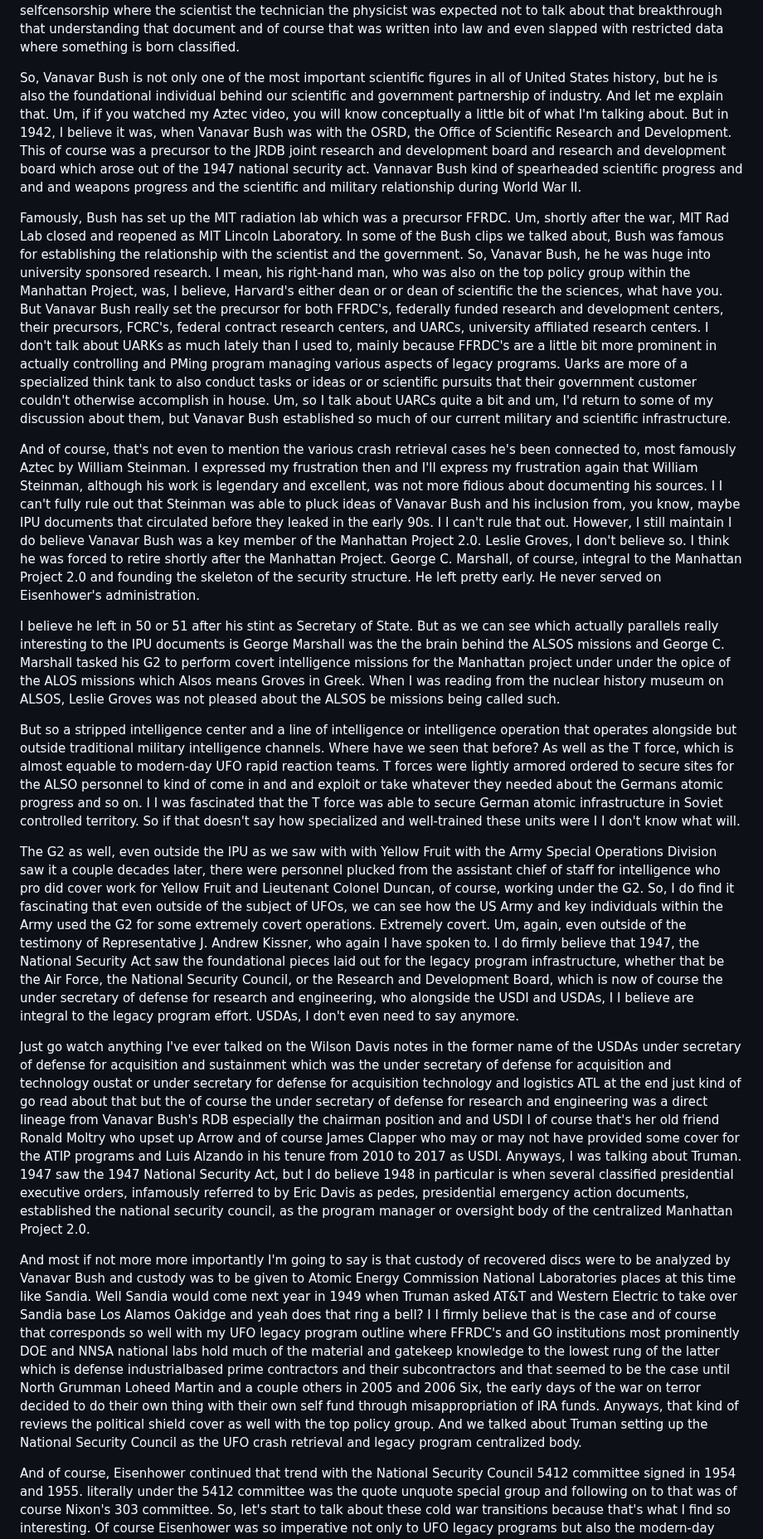
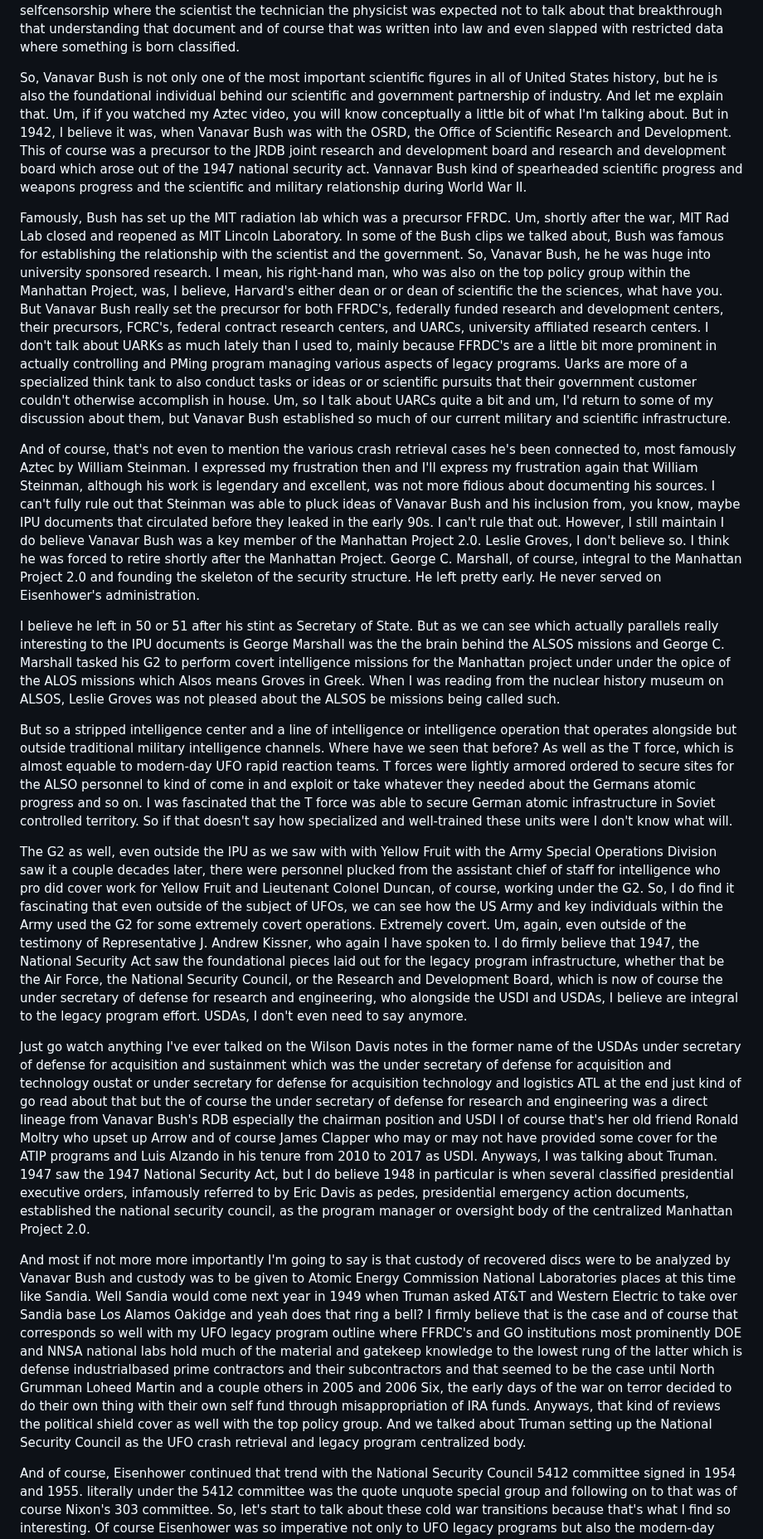
Before and after one commit to bbauska/Manhattan-Project-2.0, a Markdown page: README.md, the part around one of its changes. Shown at 83% size. Rendered like a GitHub page.

```diff
--- a/README.md
+++ b/README.md
@@ -960,21 +982,21 @@ He's only in a couple scenes including the Trinity test including being at Princ
 
 If you watch Oppenheimer, you'll see that as well where various departments weren't able to speak to each other. As Leslie Groves famously said, scientists, engineers, technicians knew just what they needed to do to accomplish their mission mission. Of course, this led to rising tensions between Oppenheimer and Leslie Groves. But of course, we also had Vanavar Bush, who I believe is one of the most central figures in the entire United States to establish not only the legacy program security structure, but also legacy programs outright. And let me explain that a little bit. for the compartmentalization and secrecy apparatus. Vanavar Bush was famous for the initial systems of self censorship. Kind of the precursor to restricted data where a scientist or a technician would write down data or ideas about atomic energy and that would be inherently classified. And at first there was a system of selfcensorship where the scientist the technician the physicist was expected not to talk about that breakthrough that understanding that document and of course that was written into law and even slapped with restricted data where something is born classified.
 
-So, Vanavar Bush is not only one of the most important scientific figures in all of United States history, but he is also the foundational individual behind our scientific and government partnership of industry. And let me explain that. Um, if if you watched my Aztec video, you will know conceptually a little bit of what I'm talking about. But in 1942, I believe it was, when Vanavar Bush was with the OSRD, the Office of Scientific Research and Development. This of course was a precursor to the JRDB joint research and development board and research and development board which arose out of the 1947 national security act. Vannavar Bush kind of spearheaded scientific progress and and and weapons progress and the scientific and military relationship during World War II.
+So, Vanavar Bush is not only one of the most important scientific figures in all of United States history, but he is also the foundational individual behind our scientific and government partnership of industry. And let me explain that. Um, if if you watched my Aztec video, you will know conceptually a little bit of what I'm talking about. But in 1942, I believe it was, when Vanavar Bush was with the OSRD, the Office of Scientific Research and Development. This of course was a precursor to the JRDB joint research and development board and research and development board which arose out of the 1947 national security act. Vannavar Bush kind of spearheaded scientific progress and weapons progress and the scientific and military relationship during World War II.
 
 Famously, Bush has set up the MIT radiation lab which was a precursor FFRDC. Um, shortly after the war, MIT Rad Lab closed and reopened as MIT Lincoln Laboratory. In some of the Bush clips we talked about, Bush was famous for establishing the relationship with the scientist and the government. So, Vanavar Bush, he he was huge into university sponsored research. I mean, his right-hand man, who was also on the top policy group within the Manhattan Project, was, I believe, Harvard's either dean or or dean of scientific the the sciences, what have you. But Vanavar Bush really set the precursor for both FFRDC's, federally funded research and development centers, their precursors, FCRC's, federal contract research centers, and UARCs, university affiliated research centers. I don't talk about UARKs as much lately than I used to, mainly because FFRDC's are a little bit more prominent in actually controlling and PMing program managing various aspects of legacy programs. Uarks are more of a specialized think tank to also conduct tasks or ideas or or scientific pursuits that their government customer couldn't otherwise accomplish in house. Um, so I talk about UARCs quite a bit and um, I'd return to some of my discussion about them, but Vanavar Bush established so much of our current military and scientific infrastructure.
 
-And of course, that's not even to mention the various crash retrieval cases he's been connected to, most famously Aztec by William Steinman. I expressed my frustration then and I'll express my frustration again that William Steinman, although his work is legendary and excellent, was not more fidious about documenting his sources. I I can't fully rule out that Steinman was able to pluck ideas of Vanavar Bush and his inclusion from, you know, maybe IPU documents that circulated before they leaked in the early 90s. I I can't rule that out. However, I still maintain I do believe Vanavar Bush was a key member of the Manhattan Project 2.0. Leslie Groves, I don't believe so. I think he was forced to retire shortly after the Manhattan Project. George C. Marshall, of course, integral to the Manhattan Project 2.0 and founding the skeleton of the security structure. He left pretty early. He never served on Eisenhower's administration.
+And of course, that's not even to mention the various crash retrieval cases he's been connected to, most famously Aztec by William Steinman. I expressed my frustration then and I'll express my frustration again that William Steinman, although his work is legendary and excellent, was not more fidious about documenting his sources. I can't fully rule out that Steinman was able to pluck ideas of Vanavar Bush and his inclusion from, you know, maybe IPU documents that circulated before they leaked in the early 90s. I can't rule that out. However, I still maintain I do believe Vanavar Bush was a key member of the Manhattan Project 2.0. Leslie Groves, I don't believe so. I think he was forced to retire shortly after the Manhattan Project. George C. Marshall, of course, integral to the Manhattan Project 2.0 and founding the skeleton of the security structure. He left pretty early. He never served on Eisenhower's administration.
 
 I believe he left in 50 or 51 after his stint as Secretary of State. But as we can see which actually parallels really interesting to the IPU documents is George Marshall was the the brain behind the ALSOS missions and George C. Marshall tasked his G2 to perform covert intelligence missions for the Manhattan project under under the opice of the ALOS missions which Alsos means Groves in Greek. When I was reading from the nuclear history museum on ALSOS, Leslie Groves was not pleased about the ALSOS be missions being called such.
 
-But so a stripped intelligence center and a line of intelligence or intelligence operation that operates alongside but outside traditional military intelligence channels. Where have we seen that before? As well as the T force, which is almost equable to modern-day UFO rapid reaction teams. T forces were lightly armored ordered to secure sites for the ALSO personnel to kind of come in and and exploit or take whatever they needed about the Germans atomic progress and so on. I I was fascinated that the T force was able to secure German atomic infrastructure in Soviet controlled territory. So if that doesn't say how specialized and well-trained these units were I I don't know what will.
+But so a stripped intelligence center and a line of intelligence or intelligence operation that operates alongside but outside traditional military intelligence channels. Where have we seen that before? As well as the T force, which is almost equable to modern-day UFO rapid reaction teams. T forces were lightly armored ordered to secure sites for the ALSO personnel to kind of come in and exploit or take whatever they needed about the Germans atomic progress and so on. I was fascinated that the T force was able to secure German atomic infrastructure in Soviet controlled territory. So if that doesn't say how specialized and well-trained these units were I don't know what will.
 
-The G2 as well, even outside the IPU as we saw with with Yellow Fruit with the Army Special Operations Division saw it a couple decades later, there were personnel plucked from the assistant chief of staff for intelligence who pro did cover work for Yellow Fruit and Lieutenant Colonel Duncan, of course, working under the G2. So, I do find it fascinating that even outside of the subject of UFOs, we can see how the US Army and key individuals within the Army used the G2 for some extremely covert operations. Extremely covert. Um, again, even outside of the testimony of Representative J. Andrew Kissner, who again I have spoken to. I do firmly believe that 1947, the National Security Act saw the foundational pieces laid out for the legacy program infrastructure, whether that be the Air Force, the National Security Council, or the Research and Development Board, which is now of course the under secretary of defense for research and engineering, who alongside the USDI and USDAs, I I believe are integral to the legacy program effort. USDAs, I don't even need to say anymore.
+The G2 as well, even outside the IPU as we saw with with Yellow Fruit with the Army Special Operations Division saw it a couple decades later, there were personnel plucked from the assistant chief of staff for intelligence who pro did cover work for Yellow Fruit and Lieutenant Colonel Duncan, of course, working under the G2. So, I do find it fascinating that even outside of the subject of UFOs, we can see how the US Army and key individuals within the Army used the G2 for some extremely covert operations. Extremely covert. Um, again, even outside of the testimony of Representative J. Andrew Kissner, who again I have spoken to. I do firmly believe that 1947, the National Security Act saw the foundational pieces laid out for the legacy program infrastructure, whether that be the Air Force, the National Security Council, or the Research and Development Board, which is now of course the under secretary of defense for research and engineering, who alongside the USDI and USDAs, I believe are integral to the legacy program effort. USDAs, I don't even need to say anymore.
 
-Just go watch anything I've ever talked on the Wilson Davis notes in the former name of the USDAs under secretary of defense for acquisition and sustainment which was the under secretary of defense for acquisition and technology oustat or under secretary for defense for acquisition technology and logistics ATL at the end just kind of go read about that but the of course the under secretary of defense for research and engineering was a direct lineage from Vanavar Bush's RDB especially the chairman position and and USDI I of course that's her old friend Ronald Moltry who upset up Arrow and of course James Clapper who may or may not have provided some cover for the ATIP programs and Luis Alzando in his tenure from 2010 to 2017 as USDI. Anyways, I was talking about Truman. 1947 saw the 1947 National Security Act, but I do believe 1948 in particular is when several classified presidential executive orders, infamously referred to by Eric Davis as pedes, presidential emergency action documents, established the national security council, as the program manager or oversight body of the centralized Manhattan Project 2.0.
+Just go watch anything I've ever talked on the Wilson Davis notes in the former name of the USDAs under secretary of defense for acquisition and sustainment which was the under secretary of defense for acquisition and technology oustat or under secretary for defense for acquisition technology and logistics ATL at the end just kind of go read about that but the of course the under secretary of defense for research and engineering was a direct lineage from Vanavar Bush's RDB especially the chairman position and USDI I of course that's her old friend Ronald Moltry who upset up Arrow and of course James Clapper who may or may not have provided some cover for the ATIP programs and Luis Alzando in his tenure from 2010 to 2017 as USDI. Anyways, I was talking about Truman. 1947 saw the 1947 National Security Act, but I do believe 1948 in particular is when several classified presidential executive orders, infamously referred to by Eric Davis as pedes, presidential emergency action documents, established the national security council, as the program manager or oversight body of the centralized Manhattan Project 2.0.
 
-And most if not more more importantly I'm going to say is that custody of recovered discs were to be analyzed by Vanavar Bush and custody was to be given to Atomic Energy Commission National Laboratories places at this time like Sandia. Well Sandia would come next year in 1949 when Truman asked AT&T and Western Electric to take over Sandia base Los Alamos Oakidge and yeah does that ring a bell? I I firmly believe that is the case and of course that corresponds so well with my UFO legacy program outline where FFRDC's and GO institutions most prominently DOE and NNSA national labs hold much of the material and gatekeep knowledge to the lowest rung of the latter which is defense industrialbased prime contractors and their subcontractors and that seemed to be the case until North Grumman Loheed Martin and a couple others in 2005 and 2006 Six, the early days of the war on terror decided to do their own thing with their own self fund through misappropriation of IRA funds. Anyways, that kind of reviews the political shield cover as well with the top policy group. And we talked about Truman setting up the National Security Council as the UFO crash retrieval and legacy program centralized body.
+And most if not more more importantly I'm going to say is that custody of recovered discs were to be analyzed by Vanavar Bush and custody was to be given to Atomic Energy Commission National Laboratories places at this time like Sandia. Well Sandia would come next year in 1949 when Truman asked AT&T and Western Electric to take over Sandia base Los Alamos Oakidge and yeah does that ring a bell? I firmly believe that is the case and of course that corresponds so well with my UFO legacy program outline where FFRDC's and GO institutions most prominently DOE and NNSA national labs hold much of the material and gatekeep knowledge to the lowest rung of the latter which is defense industrialbased prime contractors and their subcontractors and that seemed to be the case until North Grumman Loheed Martin and a couple others in 2005 and 2006 Six, the early days of the war on terror decided to do their own thing with their own self fund through misappropriation of IRA funds. Anyways, that kind of reviews the political shield cover as well with the top policy group. And we talked about Truman setting up the National Security Council as the UFO crash retrieval and legacy program centralized body.
 
 And of course, Eisenhower continued that trend with the National Security Council 5412 committee signed in 1954 and 1955. literally under the 5412 committee was the quote unquote special group and following on to that was of course Nixon's 303 committee. So, let's start to talk about these cold war transitions because that's what I find so interesting. Of course Eisenhower was so imperative not only to UFO legacy programs but also the modern-day classification system. With his executive order 10501 Eisenhower got rid of the restricted classification not to be confused with restricted data in the DOE. Restricted was a fourth classification level outside of confidential, secret and top secret and during this time epoch program leaders were quite peeved about this removal of of the restricted classification.
 
```
Also changed, not shown: other parts of README.md (+71 -23 lines).
